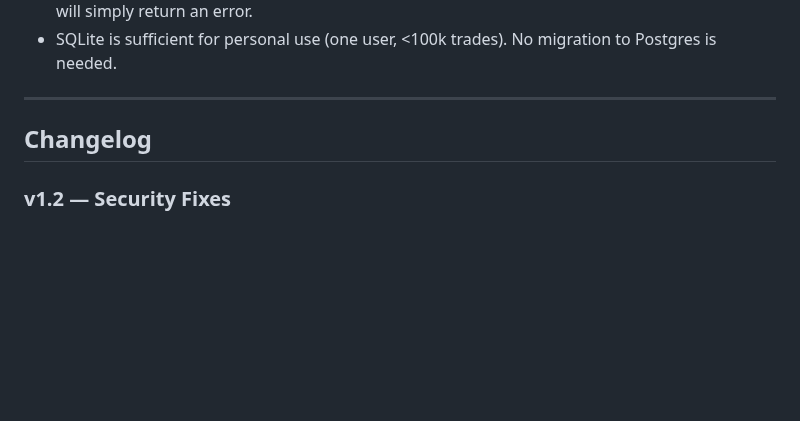
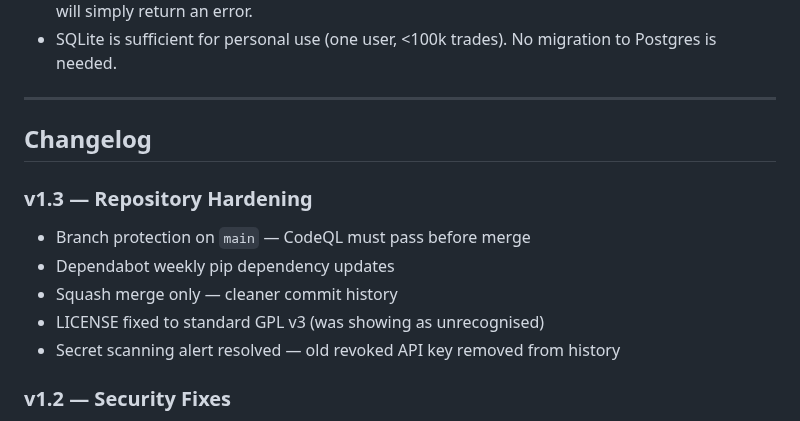
Before and after one commit to differentstuff/Auto-Crypto-Tradingjournal, a Markdown page: README.md, the part around the change. Drawn GitHub-style; blank space fills up the shorter version.

Commit message:
Add v1.3 to README changelog
Co-Authored-By: Claude Sonnet 4.6 <noreply@anthropic.com>

```diff
--- a/README.md
+++ b/README.md
@@ -178,6 +178,13 @@ trading-journal.service systemd unit file
 
 ## Changelog
 
+### v1.3 — Repository Hardening
+- Branch protection on `main` — CodeQL must pass before merge
+- Dependabot weekly pip dependency updates
+- Squash merge only — cleaner commit history
+- LICENSE fixed to standard GPL v3 (was showing as unrecognised)
+- Secret scanning alert resolved — old revoked API key removed from history
+
 ### v1.2 — Security Fixes
 - Stack trace exposure fixed — exception details no longer returned to the client (CWE-209)
 - Path traversal fixed — uploaded filenames sanitized with `secure_filename` before use (CWE-022)
```
